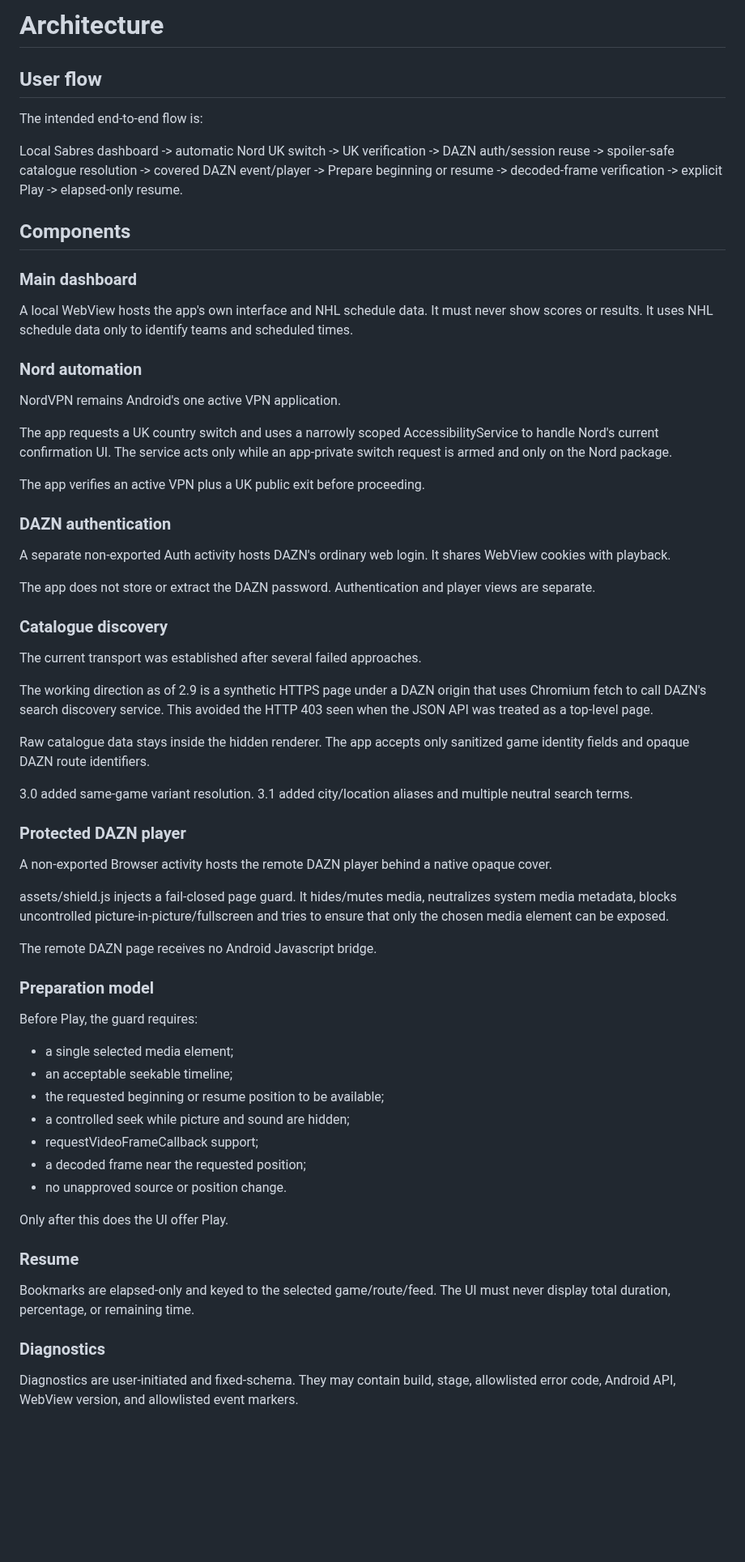
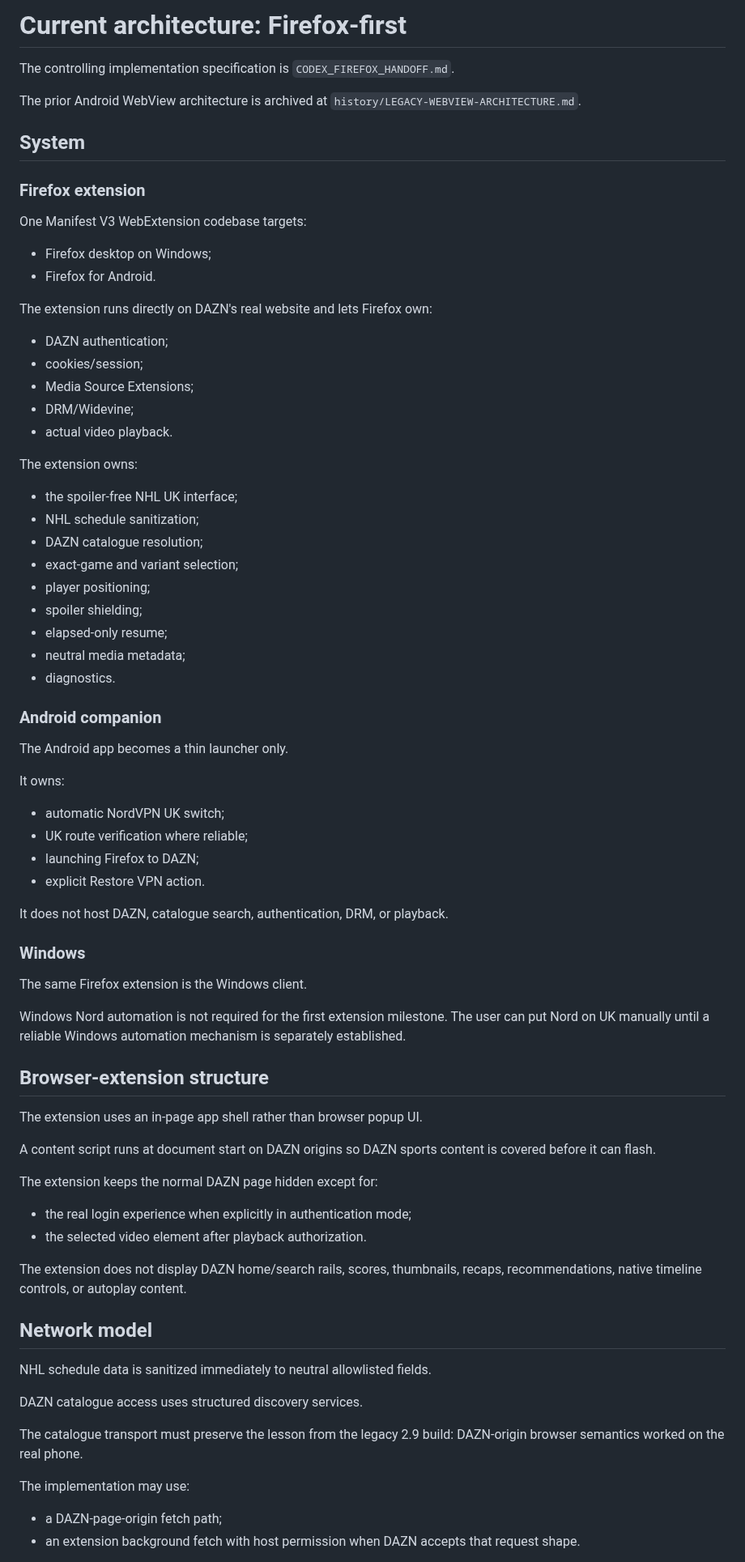
Before and after one commit to to-shreds/Misc, a Markdown page: DAZN/ARCHITECTURE.md, the part around one of its changes. Shown at 81% size. GitHub-like rendering; blank space fills up the shorter version.

Commit message:
Pivot DAZN architecture to Firefox-first extension

```diff
--- a/DAZN/ARCHITECTURE.md
+++ b/DAZN/ARCHITECTURE.md
@@ -1,68 +1,80 @@
-# Architecture
+# Current architecture: Firefox-first
 
-## User flow
+The controlling implementation specification is `CODEX_FIREFOX_HANDOFF.md`.
 
-The intended end-to-end flow is:
+The prior Android WebView architecture is archived at `history/LEGACY-WEBVIEW-ARCHITECTURE.md`.
 
-Local Sabres dashboard -> automatic Nord UK switch -> UK verification -> DAZN auth/session reuse -> spoiler-safe catalogue resolution -> covered DAZN event/player -> Prepare beginning or resume -> decoded-frame verification -> explicit Play -> elapsed-only resume.
+## System
 
-## Components
+### Firefox extension
 
-### Main dashboard
+One Manifest V3 WebExtension codebase targets:
 
-A local WebView hosts the app's own interface and NHL schedule data. It must never show scores or results. It uses NHL schedule data only to identify teams and scheduled times.
+- Firefox desktop on Windows;
+- Firefox for Android.
 
-### Nord automation
+The extension runs directly on DAZN's real website and lets Firefox own:
 
-NordVPN remains Android's one active VPN application.
+- DAZN authentication;
+- cookies/session;
+- Media Source Extensions;
+- DRM/Widevine;
+- actual video playback.
 
-The app requests a UK country switch and uses a narrowly scoped AccessibilityService to handle Nord's current confirmation UI. The service acts only while an app-private switch request is armed and only on the Nord package.
+The extension owns:
 
-The app verifies an active VPN plus a UK public exit before proceeding.
+- the spoiler-free NHL UK interface;
+- NHL schedule sanitization;
+- DAZN catalogue resolution;
+- exact-game and variant selection;
+- player positioning;
+- spoiler shielding;
+- elapsed-only resume;
+- neutral media metadata;
+- diagnostics.
 
-### DAZN authentication
+### Android companion
 
-A separate non-exported Auth activity hosts DAZN's ordinary web login. It shares WebView cookies with playback.
+The Android app becomes a thin launcher only.
 
-The app does not store or extract the DAZN password. Authentication and player views are separate.
+It owns:
 
-### Catalogue discovery
+- automatic NordVPN UK switch;
+- UK route verification where reliable;
+- launching Firefox to DAZN;
+- explicit Restore VPN action.
 
-The current transport was established after several failed approaches.
+It does not host DAZN, catalogue search, authentication, DRM, or playback.
 
-The working direction as of 2.9 is a synthetic HTTPS page under a DAZN origin that uses Chromium fetch to call DAZN's search discovery service. This avoided the HTTP 403 seen when the JSON API was treated as a top-level page.
+### Windows
 
-Raw catalogue data stays inside the hidden renderer. The app accepts only sanitized game identity fields and opaque DAZN route identifiers.
+The same Firefox extension is the Windows client.
 
-3.0 added same-game variant resolution. 3.1 added city/location aliases and multiple neutral search terms.
+Windows Nord automation is not required for the first extension milestone. The user can put Nord on UK manually until a reliable Windows automation mechanism is separately established.
 
-### Protected DAZN player
+## Browser-extension structure
 
-A non-exported Browser activity hosts the remote DAZN player behind a native opaque cover.
+The extension uses an in-page app shell rather than browser popup UI.
 
-assets/shield.js injects a fail-closed page guard. It hides/mutes media, neutralizes system media metadata, blocks uncontrolled picture-in-picture/fullscreen and tries to ensure that only the chosen media element can be exposed.
+A content script runs at document start on DAZN origins so DAZN sports content is covered before it can flash.
 
-The remote DAZN page receives no Android Javascript bridge.
+The extension keeps the normal DAZN page hidden except for:
 
-### Preparation model
+- the real login experience when explicitly in authentication mode;
+- the selected video element after playback authorization.
 
-Before Play, the guard requires:
+The extension does not display DAZN home/search rails, scores, thumbnails, recaps, recommendations, native timeline controls, or autoplay content.
 
-- a single selected media element;
-- an acceptable seekable timeline;
-- the requested beginning or resume position to be available;
-- a controlled seek while picture and sound are hidden;
-- requestVideoFrameCallback support;
-- a decoded frame near the requested position;
-- no unapproved source or position change.
+## Network model
 
-Only after this does the UI offer Play.
+NHL schedule data is sanitized immediately to neutral allowlisted fields.
 
-### Resume
+DAZN catalogue access uses structured discovery services.
 
-Bookmarks are elapsed-only and keyed to the selected game/route/feed. The UI must never display total duration, percentage, or remaining time.
+The catalogue transport must preserve the lesson from the legacy 2.9 build: DAZN-origin browser semantics worked on the real phone.
 
-### Diagnostics
+The implementation may use:
 
-Diagnostics are user-initiated and fixed-schema. They may contain build, stage, allowlisted error code, Android API, WebView version, and allowlisted event markers.
+- a DAZN-page-origin fetch path;
+- an extension background fetch with host permission when DAZN accepts that request shape.
 
```
Also changed, not shown: other parts of DAZN/ARCHITECTURE.md (+81 -4 lines).
